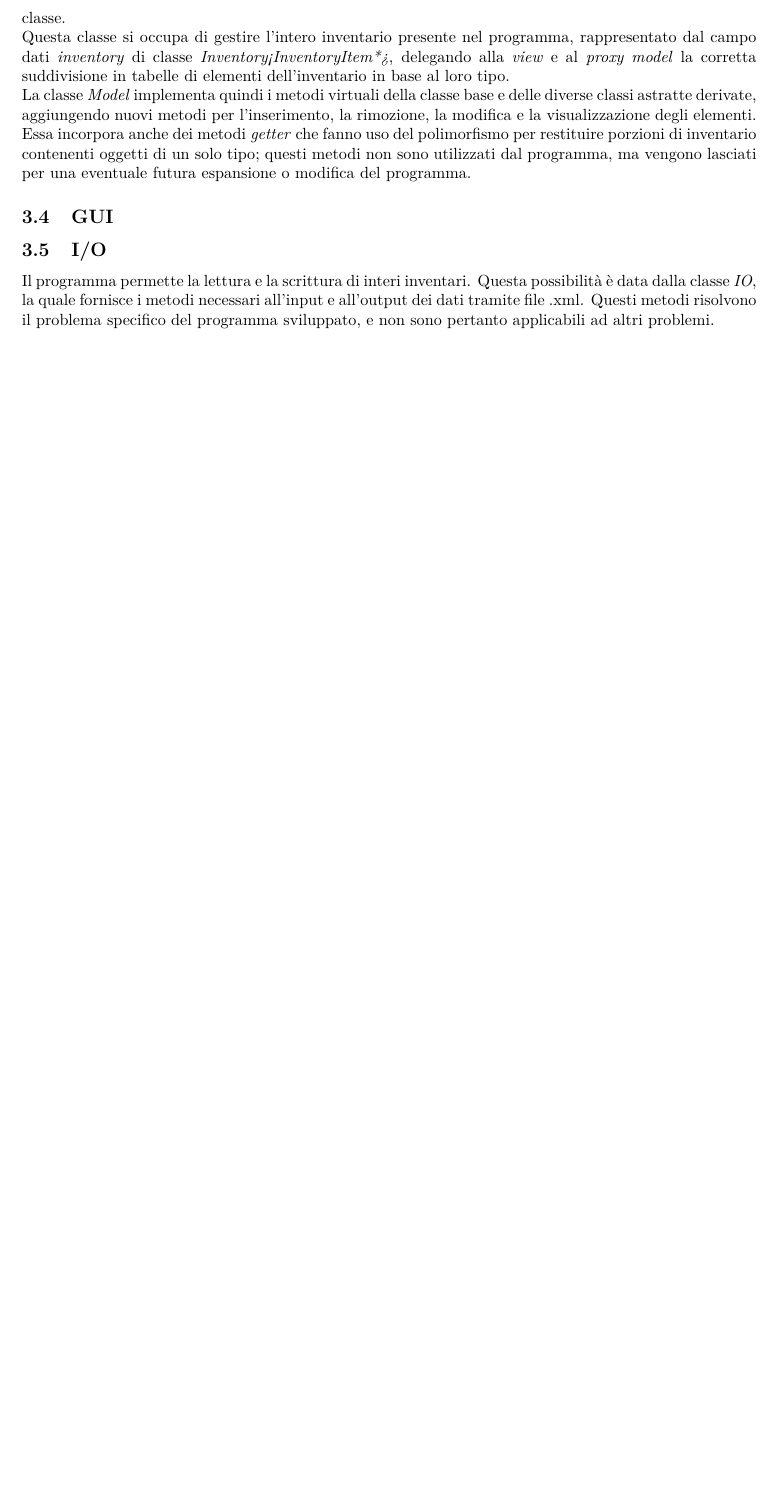
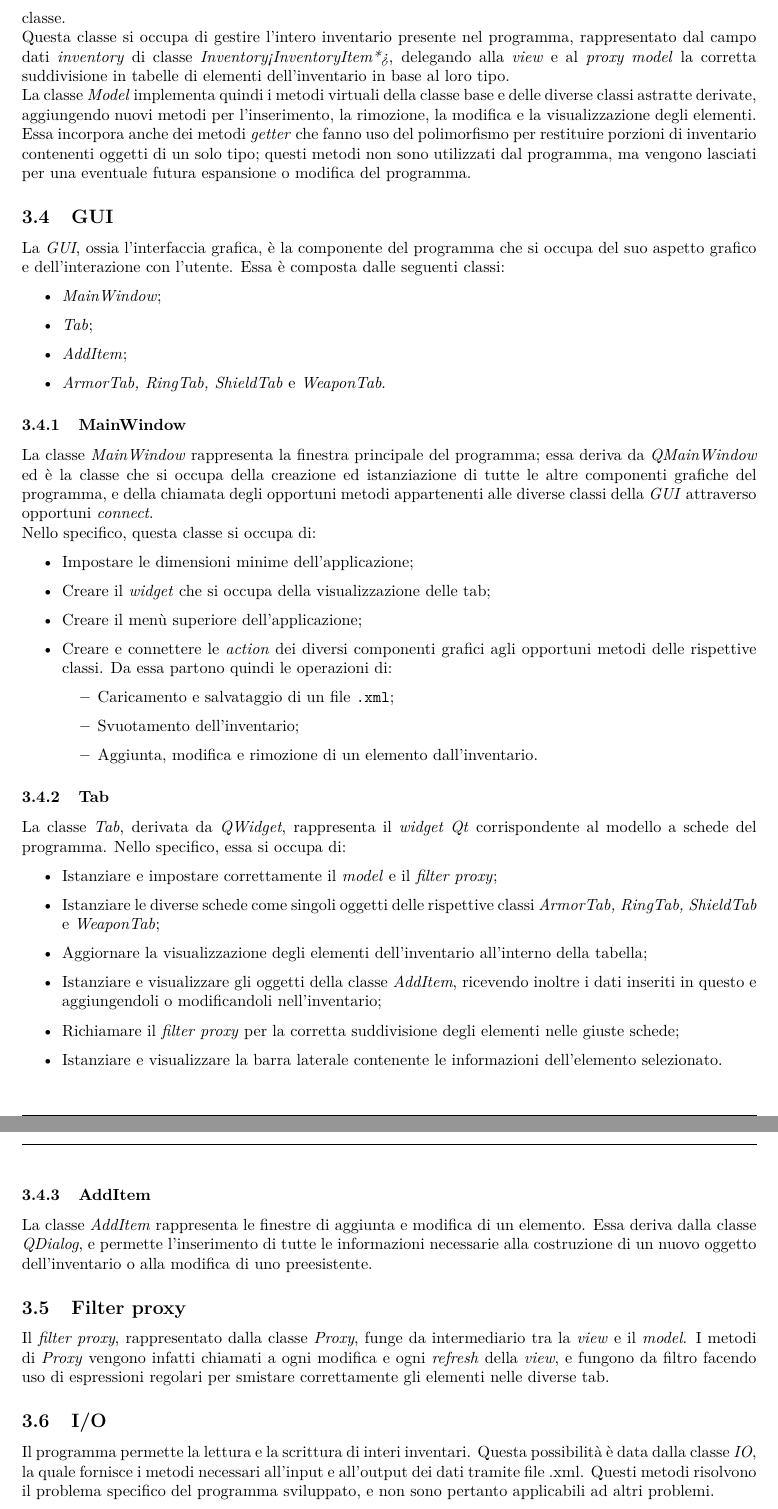
Before and after one commit to enricobu96/pao-crownsouls, a LaTeX document (docs/Enrico/Relazione_P2_Enrico.tex, which reads docs/Enrico/sez/3-progettazione.tex): part of page 7 of 8 before the commit and two parts of pages 7 and 8 of 9 after it, the two joined at a grey line, cut so that both start at the same text, the shorter picture padded with empty space. Compiled offline with pdfLaTeX.

```diff
--- a/docs/Enrico/sez/3-progettazione.tex
+++ b/docs/Enrico/sez/3-progettazione.tex
@@ -54,7 +54,45 @@
 Essa incorpora anche dei metodi \textit{getter} che fanno uso del polimorfismo per restituire porzioni di inventario contenenti oggetti di un solo tipo; questi metodi non sono utilizzati dal programma, ma vengono lasciati per una eventuale futura espansione o modifica del programma.
 
 \subsection{GUI}
+La \textit{GUI}, ossia l'interfaccia grafica, è la componente del programma che si occupa del suo aspetto grafico e dell'interazione con l'utente. Essa è composta dalle seguenti classi:
+\begin{itemize}
+  \item \textit{MainWindow};
+  \item \textit{Tab};
+  \item \textit{AddItem};
+  \item \textit{ArmorTab, RingTab, ShieldTab} e \textit{WeaponTab}.
+\end{itemize}
 
+\subsubsection{MainWindow}
+La classe \textit{MainWindow} rappresenta la finestra principale del programma; essa deriva da \textit{QMainWindow} ed è la classe che si occupa della creazione ed istanziazione di tutte le altre componenti grafiche del programma, e della chiamata degli opportuni metodi appartenenti alle diverse classi della \textit{GUI} attraverso opportuni \textit{connect}. \\
+Nello specifico, questa classe si occupa di:
+\begin{itemize}
+  \item Impostare le dimensioni minime dell'applicazione;
+  \item Creare il \textit{widget} che si occupa della visualizzazione delle tab;
+  \item Creare il menù superiore dell'applicazione;
+  \item Creare e connettere le \textit{action} dei diversi componenti grafici agli opportuni metodi delle rispettive classi. Da essa partono quindi le operazioni di:
+  \begin{itemize}
+    \item Caricamento e salvataggio di un file \texttt{.xml};
+    \item Svuotamento dell'inventario;
+    \item Aggiunta, modifica e rimozione di un elemento dall'inventario.
+  \end{itemize}
+\end{itemize}
+
+\subsubsection{Tab}
+La classe \textit{Tab}, derivata da \textit{QWidget}, rappresenta il \textit{widget Qt} corrispondente al modello a schede del programma. Nello specifico, essa si occupa di:
+\begin{itemize}
+  \item Istanziare e impostare correttamente il \textit{model} e il \textit{filter proxy};
+  \item Istanziare le diverse schede come singoli oggetti delle rispettive classi \textit{ArmorTab, RingTab, ShieldTab} e \textit{WeaponTab};
+  \item Aggiornare la visualizzazione degli elementi dell'inventario all'interno della tabella;
+  \item Istanziare e visualizzare gli oggetti della classe \textit{AddItem}, ricevendo inoltre i dati inseriti in questo e aggiungendoli o modificandoli nell'inventario;
+  \item Richiamare il \textit{filter proxy} per la corretta suddivisione degli elementi nelle giuste schede;
+  \item Istanziare e visualizzare la barra laterale contenente le informazioni dell'elemento selezionato.
+\end{itemize}
+
+\subsubsection{AddItem}
+La classe \textit{AddItem} rappresenta le finestre di aggiunta e modifica di un elemento. Essa deriva dalla classe \textit{QDialog}, e permette l'inserimento di tutte le informazioni necessarie alla costruzione di un nuovo oggetto dell'inventario o alla modifica di uno preesistente.
+
+\subsection{Filter proxy}
+Il \textit{filter proxy}, rappresentato dalla classe \textit{Proxy}, funge da intermediario tra la \textit{view} e il \textit{model}. I metodi di \textit{Proxy} vengono infatti chiamati a ogni modifica e ogni \textit{refresh} della \textit{view}, e fungono da filtro facendo uso di espressioni regolari per smistare correttamente gli elementi nelle diverse tab.
 
 \subsection{I/O}
 Il programma permette la lettura e la scrittura di interi inventari. Questa possibilità è data dalla classe \textit{IO}, la quale fornisce i metodi necessari all'input e all'output dei dati tramite file .xml. Questi metodi risolvono il problema specifico del programma sviluppato, e non sono pertanto applicabili ad altri problemi.
```
Also changed, not shown: docs/Enrico/sez/4-gestione-di-progetto.tex (+8 -4 lines), docs/Enrico/Relazione_P2_Enrico.pdf, docs/Enrico/sez/3-progettazione.tex (7 more changed lines).
